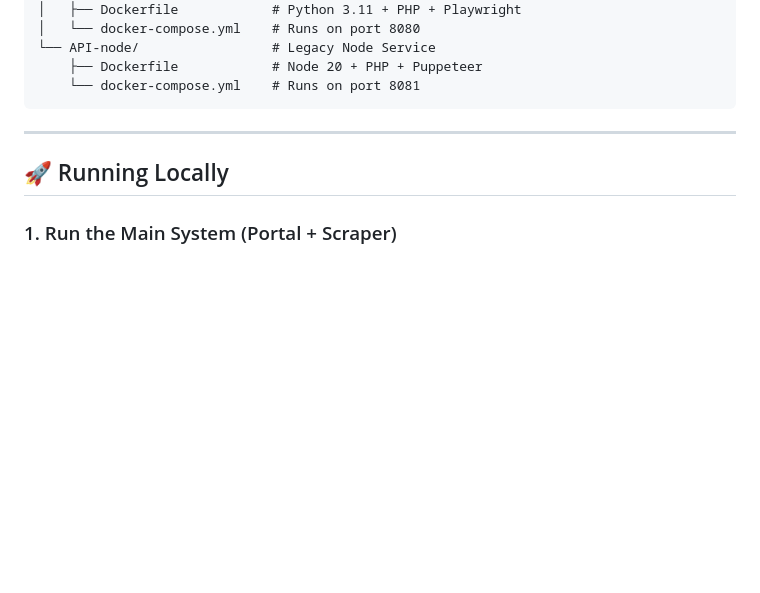
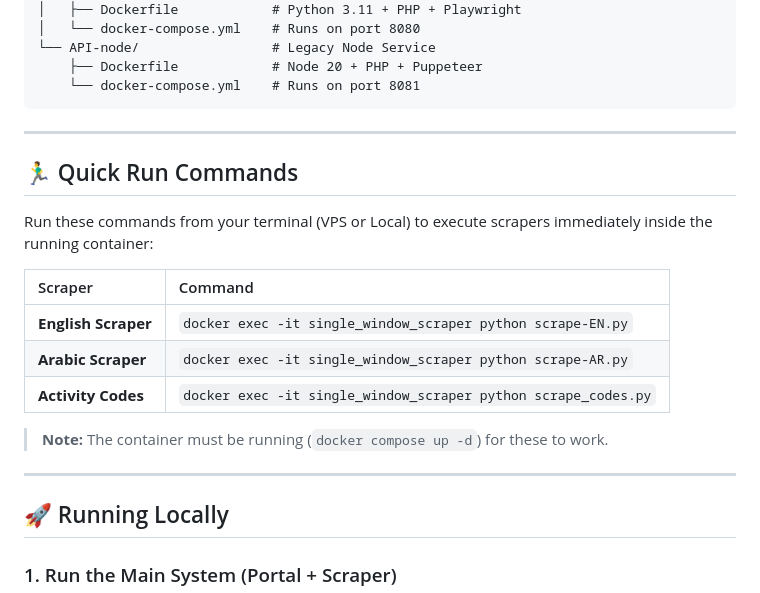
Before and after one commit to dev-noaman/scrapers, a Markdown page: DOCKER.MD, the part around the change. Rendered like a GitHub page; blank space fills up the shorter version.

Commit message:
Add Quick Run Commands to DOCKER.MD

````diff
--- a/DOCKER.MD
+++ b/DOCKER.MD
@@ -35,6 +35,20 @@ The project uses a split-structure where each legacy API has its own Docker cont
     ├── Dockerfile            # Node 20 + PHP + Puppeteer
     └── docker-compose.yml    # Runs on port 8081
 ```
+
+---
+
+## 🏃‍♂️ Quick Run Commands
+
+Run these commands from your terminal (VPS or Local) to execute scrapers immediately inside the running container:
+
+| Scraper | Command |
+| :--- | :--- |
+| **English Scraper** | `docker exec -it single_window_scraper python scrape-EN.py` |
+| **Arabic Scraper** | `docker exec -it single_window_scraper python scrape-AR.py` |
+| **Activity Codes** | `docker exec -it single_window_scraper python scrape_codes.py` |
+
+> **Note:** The container must be running (`docker compose up -d`) for these to work.
 
 ---
 
````
